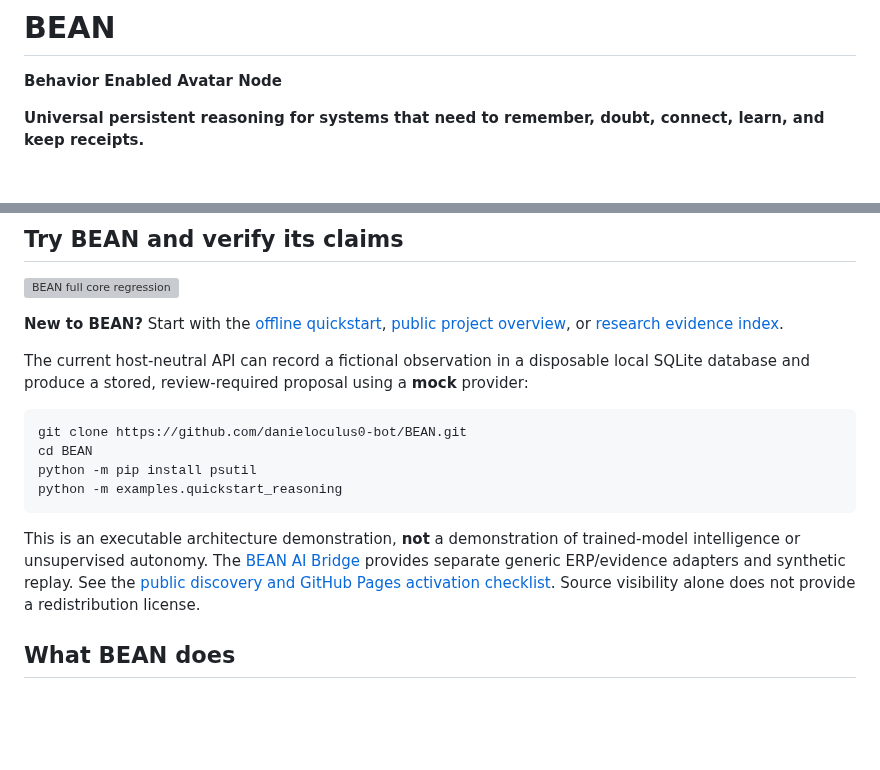
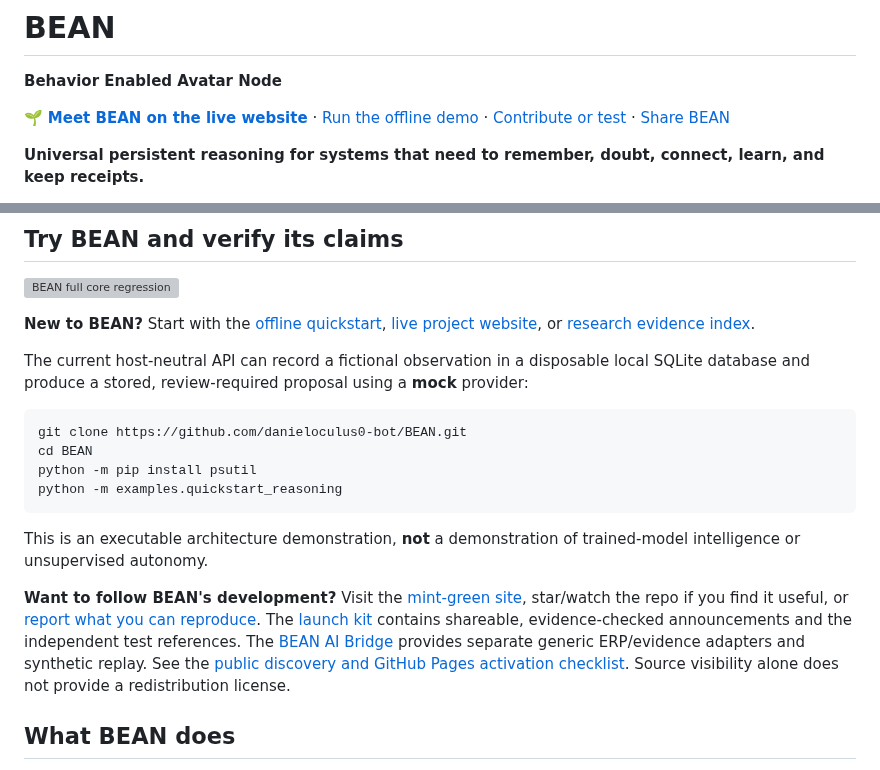
Before and after one commit to danieloculus0-bot/BEAN, a Markdown page: README.md, 2 parts joined by grey strips. GitHub-like rendering; blank space fills up the shorter version; grey boxes are pictures that could not be loaded.

Commit message:
docs: make BEAN website, tester onboarding and follow links visible in README

````diff
--- a/README.md
+++ b/README.md
@@ -1,6 +1,8 @@
 # BEAN
 
 **Behavior Enabled Avatar Node**
+
+🌱 **[Meet BEAN on the live website](https://danieloculus0-bot.github.io/BEAN/)** · [Run the offline demo](docs/GETTING_STARTED.md) · [Contribute or test](CONTRIBUTING.md) · [Share BEAN](docs/LAUNCH_KIT.md)
 
 **Universal persistent reasoning for systems that need to remember, doubt, connect, learn, and keep receipts.**
 
@@ -18,7 +20,7 @@ Those are things BEAN can use.
 
 [![BEAN full core regression](https://github.com/danieloculus0-bot/BEAN/actions/workflows/brain-smoke.yml/badge.svg)](https://github.com/danieloculus0-bot/BEAN/actions/workflows/brain-smoke.yml)
 
-**New to BEAN?** Start with the [offline quickstart](docs/GETTING_STARTED.md), [public project overview](docs/index.html), or [research evidence index](docs/experimental-research-index-2026-10.md).
+**New to BEAN?** Start with the [offline quickstart](docs/GETTING_STARTED.md), [live project website](https://danieloculus0-bot.github.io/BEAN/), or [research evidence index](docs/experimental-research-index-2026-10.md).
 
 The current host-neutral API can record a fictional observation in a disposable local SQLite database and produce a stored, review-required proposal using a **mock** provider:
 
@@ -29,7 +31,9 @@ python -m pip install psutil
 python -m examples.quickstart_reasoning
 ```
 
-This is an executable architecture demonstration, **not** a demonstration of trained-model intelligence or unsupervised autonomy. The [BEAN AI Bridge](https://github.com/danieloculus0-bot/BEAN-AI-Bridge-) provides separate generic ERP/evidence adapters and synthetic replay. See the [public discovery and GitHub Pages activation checklist](docs/PUBLIC_DISCOVERY_LAUNCH.md). Source visibility alone does not provide a redistribution license.
+This is an executable architecture demonstration, **not** a demonstration of trained-model intelligence or unsupervised autonomy.
+
+**Want to follow BEAN's development?** Visit the [mint-green site](https://danieloculus0-bot.github.io/BEAN/#community), star/watch the repo if you find it useful, or [report what you can reproduce](CONTRIBUTING.md). The [launch kit](docs/LAUNCH_KIT.md) contains shareable, evidence-checked announcements and the independent test references.  The [BEAN AI Bridge](https://github.com/danieloculus0-bot/BEAN-AI-Bridge-) provides separate generic ERP/evidence adapters and synthetic replay. See the [public discovery and GitHub Pages activation checklist](docs/PUBLIC_DISCOVERY_LAUNCH.md). Source visibility alone does not provide a redistribution license.
 
 ## What BEAN does
 
````
